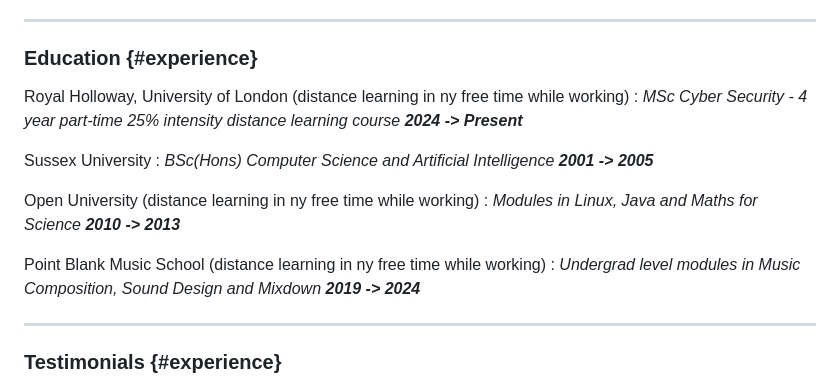
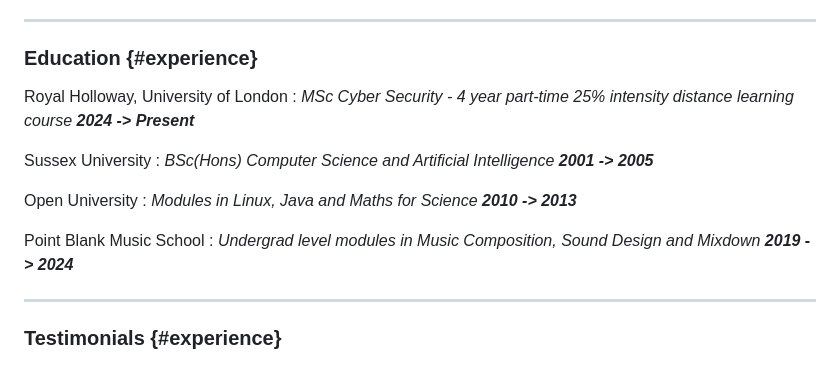
Before and after one commit to wordswords/dpc-resume, a Markdown page: CV.md, the part around the change. Rendered like a GitHub page.

Commit message:
Corrected problem with formatting

```diff
--- a/CV.md
+++ b/CV.md
@@ -82,7 +82,7 @@ deployments.
 
 ### Education {#experience}
 
-Royal Holloway, University of London (distance learning in ny free time while working)
+Royal Holloway, University of London
 : *MSc Cyber Security - 4 year part-time 25% intensity distance learning course*
 ___2024 -> Present___
 
@@ -90,11 +90,11 @@ Sussex University
 : *BSc(Hons) Computer Science and Artificial Intelligence*
 ___2001 -> 2005___
 
-Open University (distance learning in ny free time while working)
+Open University
 : *Modules in Linux, Java and Maths for Science*
 ___2010 -> 2013___
 
-Point Blank Music School (distance learning in ny free time while working)
+Point Blank Music School
 : *Undergrad level modules in Music Composition, Sound Design and Mixdown*
 ___2019 -> 2024___
 
```
